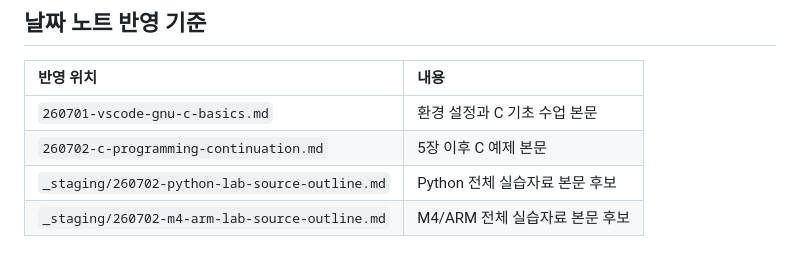
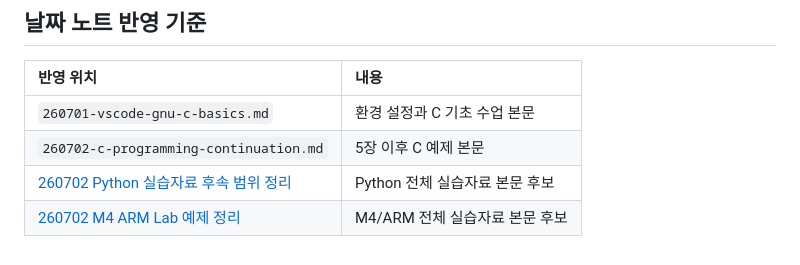
Before and after one commit to mumallaeng/korchamhrd_ai_chip_design, a Markdown page: note/260701-c-lab-basics-source-outline.md, the part around the change. Rendered like a GitHub page.

Commit message:
docs(note): promote maintained reference notes

```diff
--- a/note/260701-c-lab-basics-source-outline.md
+++ b/note/260701-c-lab-basics-source-outline.md
@@ -292,5 +292,5 @@ prototype은 함수의 이름, parameter 타입, return 타입을 알려 주는
 | :--- | :--- |
 | `260701-vscode-gnu-c-basics.md` | 환경 설정과 C 기초 수업 본문 |
 | `260702-c-programming-continuation.md` | 5장 이후 C 예제 본문 |
-| `_staging/260702-python-lab-source-outline.md` | Python 전체 실습자료 본문 후보 |
-| `_staging/260702-m4-arm-lab-source-outline.md` | M4/ARM 전체 실습자료 본문 후보 |
+| [260702 Python 실습자료 후속 범위 정리](260702-python-lab-source-outline.md) | Python 전체 실습자료 본문 후보 |
+| [260702 M4 ARM Lab 예제 정리](260702-m4-arm-lab-source-outline.md) | M4/ARM 전체 실습자료 본문 후보 |
```
Also changed, not shown: note/260702-c-programming-continuation.md (+2 -2 lines).
